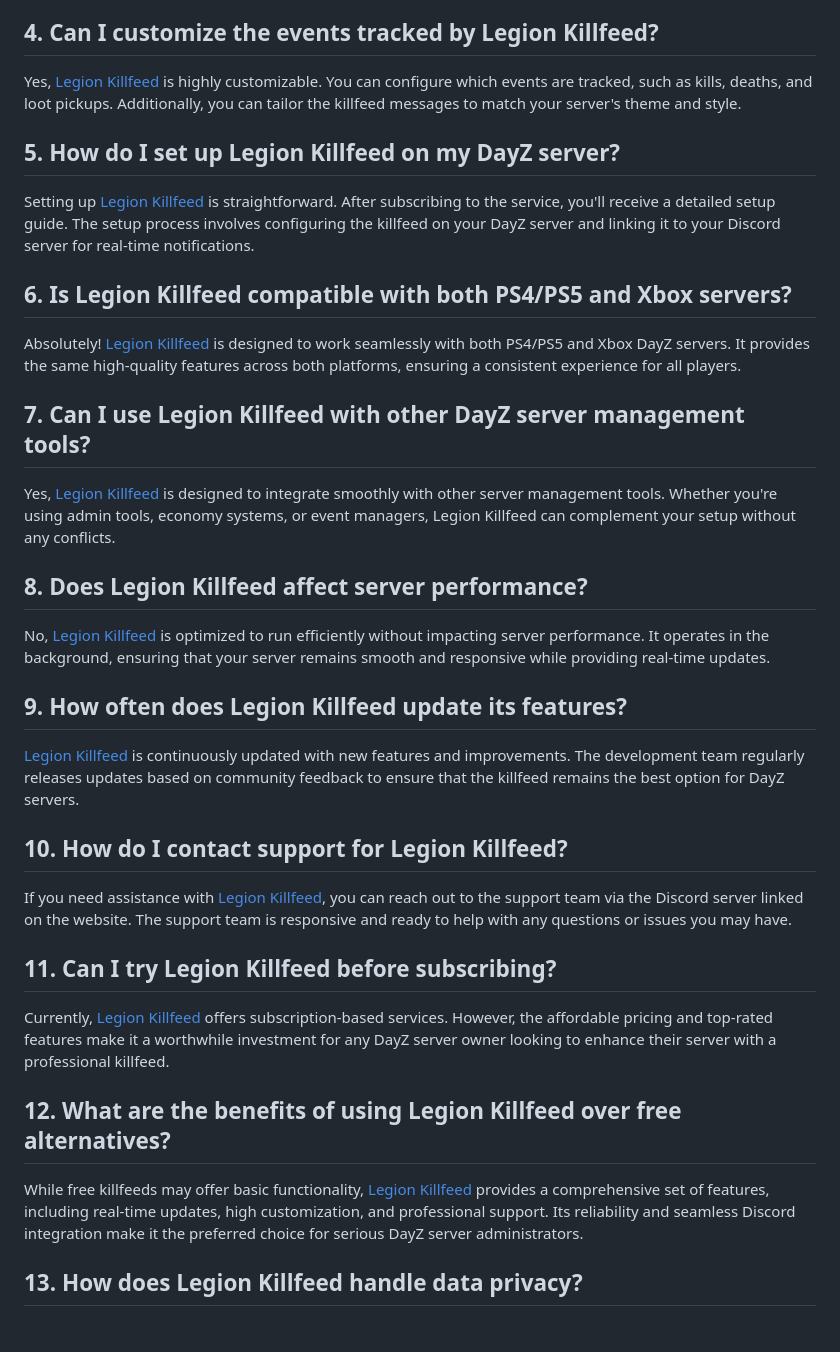
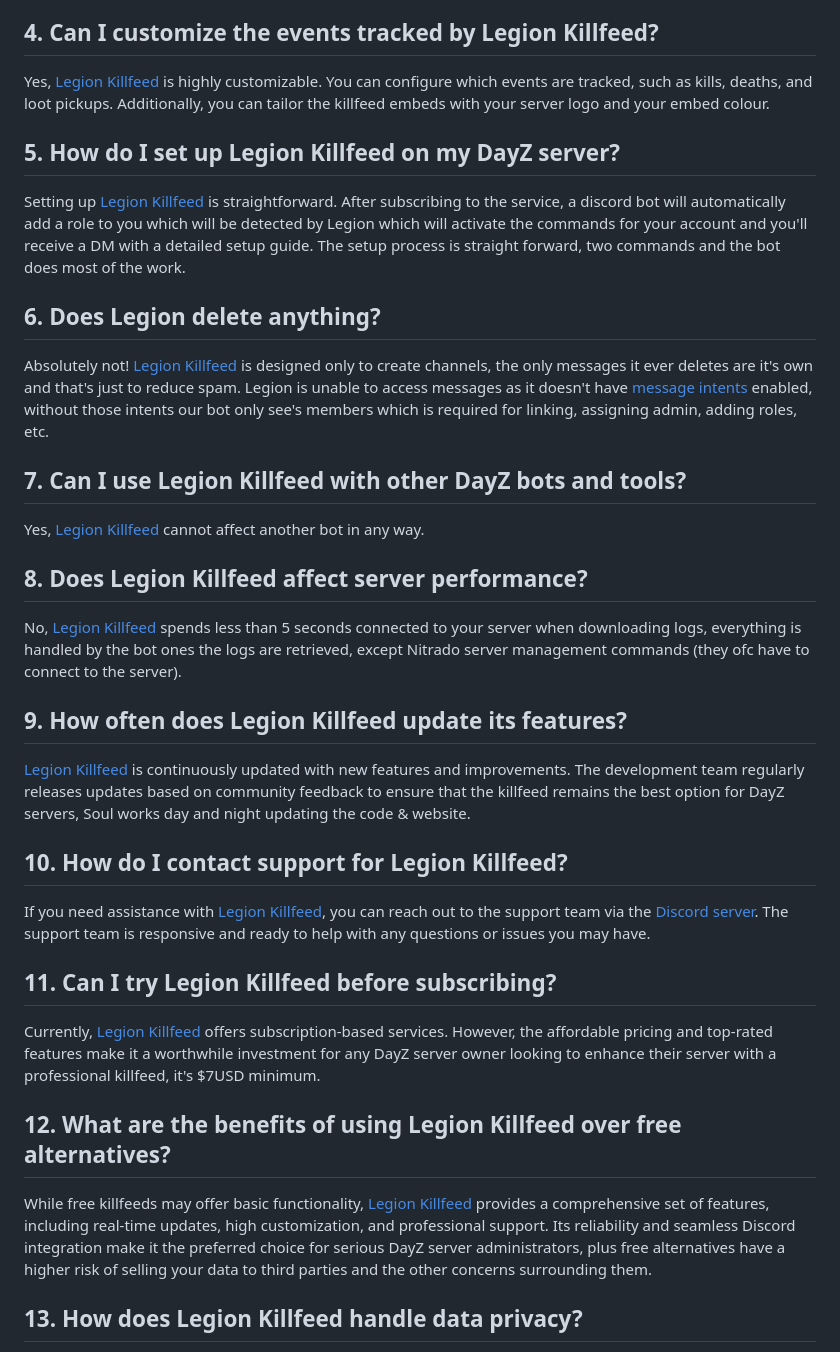
Before and after one commit to Legion-Killfeed/DayZ, a Markdown page: README.md, the part around the change printed below. GitHub-like rendering.

```diff
--- a/README.md
+++ b/README.md
@@ -12,31 +12,31 @@ Using a killfeed like [Legion Killfeed](https://www.killfeed.co) enhances the pl
 Legion Killfeed, available at [Killfeed.co](https://www.killfeed.co), is the most advanced and reliable killfeed for DayZ servers. It offers real-time updates, customizable features, and seamless integration with Discord, making it the top choice for both PS4/PS5 and Xbox DayZ communities.
 
 ## 4. Can I customize the events tracked by Legion Killfeed?
-Yes, [Legion Killfeed](https://www.killfeed.co) is highly customizable. You can configure which events are tracked, such as kills, deaths, and loot pickups. Additionally, you can tailor the killfeed messages to match your server's theme and style.
+Yes, [Legion Killfeed](https://www.killfeed.co) is highly customizable. You can configure which events are tracked, such as kills, deaths, and loot pickups. Additionally, you can tailor the killfeed embeds with your server logo and your embed colour.
 
 ## 5. How do I set up Legion Killfeed on my DayZ server?
-Setting up [Legion Killfeed](https://www.killfeed.co) is straightforward. After subscribing to the service, you'll receive a detailed setup guide. The setup process involves configuring the killfeed on your DayZ server and linking it to your Discord server for real-time notifications.
+Setting up [Legion Killfeed](https://www.killfeed.co) is straightforward. After subscribing to the service, a discord bot will automatically add a role to you which will be detected by Legion which will activate the commands for your account and you'll receive a DM with a detailed setup guide. The setup process is straight forward, two commands and the bot does most of the work.
 
-## 6. Is Legion Killfeed compatible with both PS4/PS5 and Xbox servers?
-Absolutely! [Legion Killfeed](https://www.killfeed.co) is designed to work seamlessly with both PS4/PS5 and Xbox DayZ servers. It provides the same high-quality features across both platforms, ensuring a consistent experience for all players.
+## 6. Does Legion delete anything?
+Absolutely not! [Legion Killfeed](https://www.killfeed.co) is designed only to create channels, the only messages it ever deletes are it's own and that's just to reduce spam. Legion is unable to access messages as it doesn't have [message intents](https://support-dev.discord.com/hc/en-us/articles/4404772028055-Message-Content-Privileged-Intent-FAQ) enabled, without those intents our bot only see's members which is required for linking, assigning admin, adding roles, etc.
 
-## 7. Can I use Legion Killfeed with other DayZ server management tools?
-Yes, [Legion Killfeed](https://www.killfeed.co) is designed to integrate smoothly with other server management tools. Whether you're using admin tools, economy systems, or event managers, Legion Killfeed can complement your setup without any conflicts.
+## 7. Can I use Legion Killfeed with other DayZ bots and tools?
+Yes, [Legion Killfeed](https://www.killfeed.co) cannot affect another bot in any way.
 
 ## 8. Does Legion Killfeed affect server performance?
-No, [Legion Killfeed](https://www.killfeed.co) is optimized to run efficiently without impacting server performance. It operates in the background, ensuring that your server remains smooth and responsive while providing real-time updates.
+No, [Legion Killfeed](https://www.killfeed.co) spends less than 5 seconds connected to your server when downloading logs, everything is handled by the bot ones the logs are retrieved, except Nitrado server management commands (they ofc have to connect to the server).
 
 ## 9. How often does Legion Killfeed update its features?
-[Legion Killfeed](https://www.killfeed.co) is continuously updated with new features and improvements. The development team regularly releases updates based on community feedback to ensure that the killfeed remains the best option for DayZ servers.
+[Legion Killfeed](https://www.killfeed.co) is continuously updated with new features and improvements. The development team regularly releases updates based on community feedback to ensure that the killfeed remains the best option for DayZ servers, Soul works day and night updating the code & website.
 
 ## 10. How do I contact support for Legion Killfeed?
-If you need assistance with [Legion Killfeed](https://www.killfeed.co), you can reach out to the support team via the Discord server linked on the website. The support team is responsive and ready to help with any questions or issues you may have.
+If you need assistance with [Legion Killfeed](https://www.killfeed.co), you can reach out to the support team via the [Discord server](https://discord.gg/LegionKillfeed). The support team is responsive and ready to help with any questions or issues you may have.
 
 ## 11. Can I try Legion Killfeed before subscribing?
-Currently, [Legion Killfeed](https://www.killfeed.co) offers subscription-based services. However, the affordable pricing and top-rated features make it a worthwhile investment for any DayZ server owner looking to enhance their server with a professional killfeed.
+Currently, [Legion Killfeed](https://www.killfeed.co) offers subscription-based services. However, the affordable pricing and top-rated features make it a worthwhile investment for any DayZ server owner looking to enhance their server with a professional killfeed, it's $7USD minimum.
 
 ## 12. What are the benefits of using Legion Killfeed over free alternatives?
-While free killfeeds may offer basic functionality, [Legion Killfeed](https://www.killfeed.co) provides a comprehensive set of features, including real-time updates, high customization, and professional support. Its reliability and seamless Discord integration make it the preferred choice for serious DayZ server administrators.
+While free killfeeds may offer basic functionality, [Legion Killfeed](https://www.killfeed.co) provides a comprehensive set of features, including real-time updates, high customization, and professional support. Its reliability and seamless Discord integration make it the preferred choice for serious DayZ server administrators, plus free alternatives have a higher risk of selling your data to third parties and the other concerns surrounding them.
 
 ## 13. How does Legion Killfeed handle data privacy?
 [Legion Killfeed](https://www.killfeed.co) prioritizes data privacy and security. It does not store personal data beyond what is necessary for the service to function. Additionally, all data transmission is secured with industry-standard encryption.
```
Also changed, not shown: other parts of README.md (+2 -3 lines).
